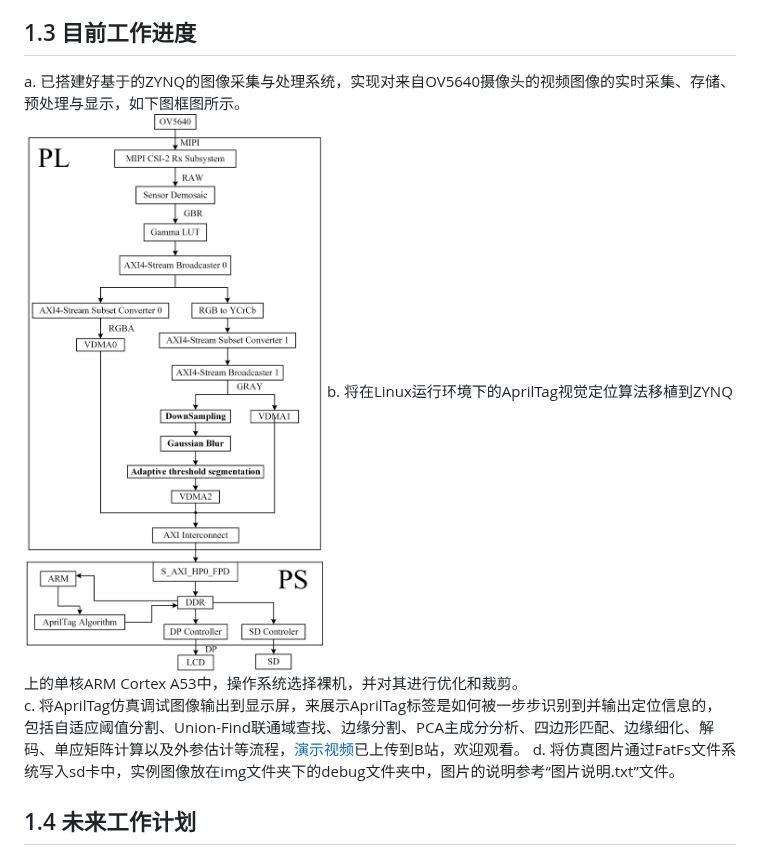
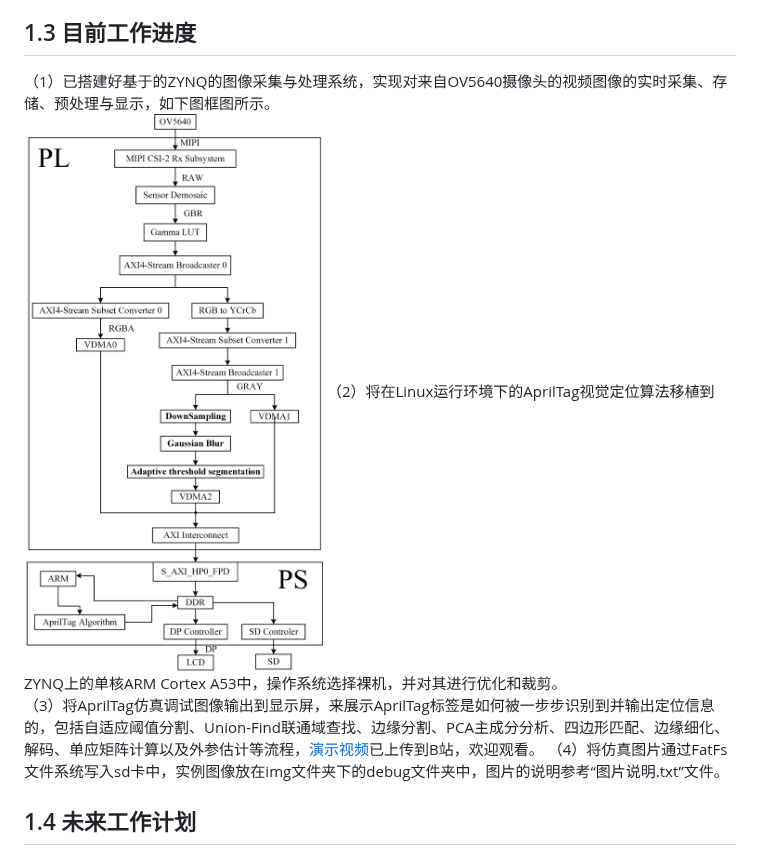
Before and after one commit to zhang-ranhao/AprilZynq, a Markdown page: README.md, the part around the change. GitHub-like rendering.

```diff
--- a/README.md
+++ b/README.md
@@ -18,11 +18,11 @@ b站传送门：[基于ZYNQ的AprilTag视觉定位算法加速技术研究——
 ![图片文字描述](https://github.com/zhang-ranhao/AprilZynq/blob/master/img/%E6%9C%BA%E5%99%A8%E4%BA%BA%E5%AE%9E%E7%89%A9%E5%9B%BE.png)
 在该项目中，为了完成两架无人机的自主对接，我们采用了[AprilTag](https://april.eecs.umich.edu/software/apriltag)视觉基准系统和[OpenMV4](https://openmv.io/)摄像头模块来搭建视觉定位系统，我们希望无人机在更高的高度下也能稳定识别到AprilTag标签，所以将摄像头分辨率从QQVGA(160×120)提高到VGA(640×480)，但此时视觉定位数据的刷新频率小于1Hz，无法满足无人机精确位置控制环所要求的数据更新频率。基于此，本项目旨在利用Zynq UltraScale+ MPSoC这一ARM+FPGA架构的硬件平台对该算法进行加速，以满足实时性要求。
 ## 1.3 目前工作进度
-a. 已搭建好基于的ZYNQ的图像采集与处理系统，实现对来自OV5640摄像头的视频图像的实时采集、存储、预处理与显示，如下图框图所示。
+（1）已搭建好基于的ZYNQ的图像采集与处理系统，实现对来自OV5640摄像头的视频图像的实时采集、存储、预处理与显示，如下图框图所示。
 ![图片文字描述](https://github.com/zhang-ranhao/AprilZynq/blob/master/img/%E7%B3%BB%E7%BB%9F%E6%95%B0%E6%8D%AE%E6%B5%81%E6%A1%86%E5%9B%BE.png)
-b. 将在Linux运行环境下的AprilTag视觉定位算法移植到ZYNQ上的单核ARM Cortex A53中，操作系统选择裸机，并对其进行优化和裁剪。
-c. 将AprilTag仿真调试图像输出到显示屏，来展示AprilTag标签是如何被一步步识别到并输出定位信息的，包括自适应阈值分割、Union-Find联通域查找、边缘分割、PCA主成分分析、四边形匹配、边缘细化、解码、单应矩阵计算以及外参估计等流程，[演示视频](https://www.bilibili.com/video/BV1Hm4y1j76H)已上传到B站，欢迎观看。
-d. 将仿真图片通过FatFs文件系统写入sd卡中，实例图像放在img文件夹下的debug文件夹中，图片的说明参考“图片说明.txt”文件。
+（2）将在Linux运行环境下的AprilTag视觉定位算法移植到ZYNQ上的单核ARM Cortex A53中，操作系统选择裸机，并对其进行优化和裁剪。
+（3）将AprilTag仿真调试图像输出到显示屏，来展示AprilTag标签是如何被一步步识别到并输出定位信息的，包括自适应阈值分割、Union-Find联通域查找、边缘分割、PCA主成分分析、四边形匹配、边缘细化、解码、单应矩阵计算以及外参估计等流程，[演示视频](https://www.bilibili.com/video/BV1Hm4y1j76H)已上传到B站，欢迎观看。
+（4）将仿真图片通过FatFs文件系统写入sd卡中，实例图像放在img文件夹下的debug文件夹中，图片的说明参考“图片说明.txt”文件。
 ## 1.4 未来工作计划
 a. 更换成像质量更好的摄像头，通过降低图像噪点，减少本不该有的连通域，来提升算法的速度
 b. 在ZYNQ上的PS端，也就是ARM端上运行linux系统，通过双核ARM Cortex A53来现多线程运算。
```
